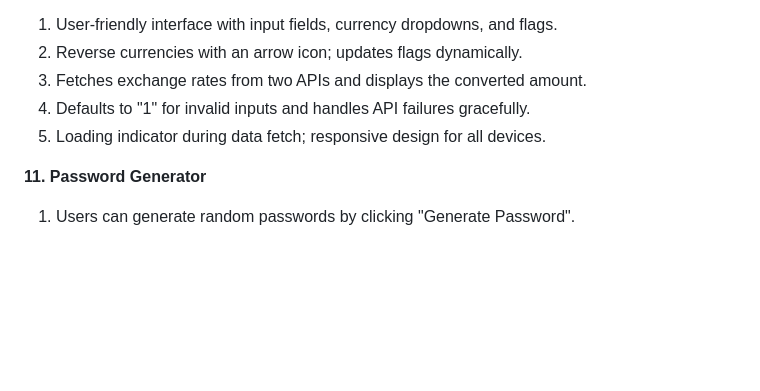
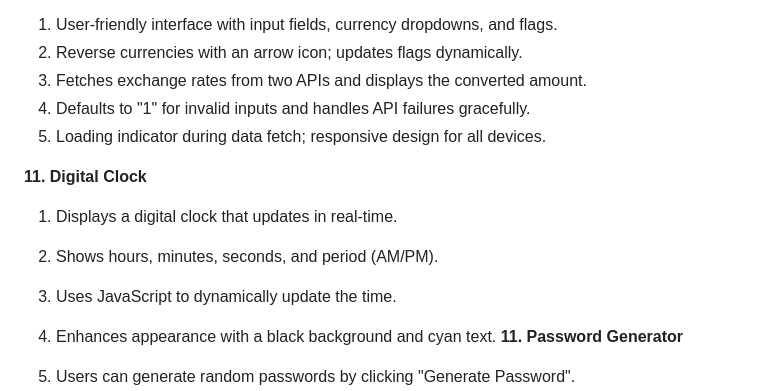
Before and after one commit to Manan-Joshi750/JS_HTML_CSS, a Markdown page: README.md, the part around the change. Rendered like a GitHub page; blank space fills up the shorter version.

Commit message:
Added Digital Clock

```diff
--- a/README.md
+++ b/README.md
@@ -77,6 +77,12 @@
 4. Defaults to "1" for invalid inputs and handles API failures gracefully.
 5. Loading indicator during data fetch; responsive design for all devices.
 
+**11. Digital Clock**
+
+1. Displays a digital clock that updates in real-time.
+2. Shows hours, minutes, seconds, and period (AM/PM).
+3. Uses JavaScript to dynamically update the time.
+4. Enhances appearance with a black background and cyan text.
 **11. Password Generator**
 
 1. Users can generate random passwords by clicking "Generate Password".
```
